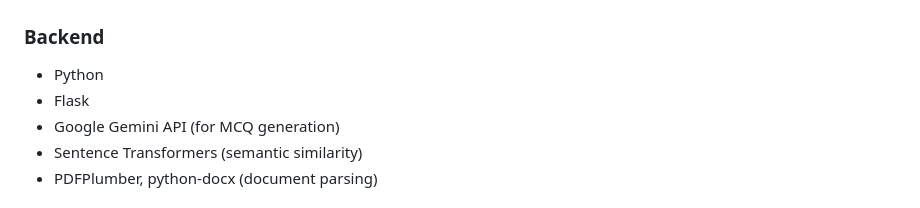
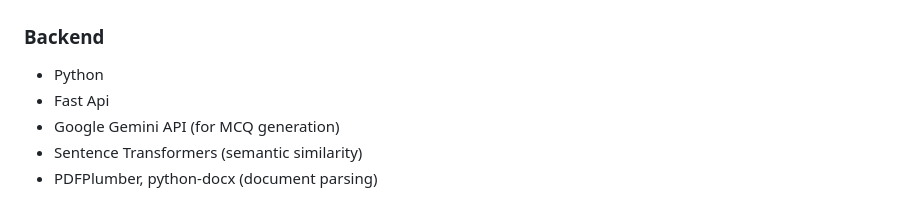
Before and after one commit to amantulsiyan/AI-Powered-Question-Paper-Generator-with-Course-Outcome-Mapping-and-Pattern-Based-Marks-Distribution, a Markdown page: README.md, the part around the change. GitHub-like rendering.

```diff
--- a/README.md
+++ b/README.md
@@ -24,7 +24,7 @@ This project was developed as a learning-oriented implementation to apply concep
 
 ### Backend
 - Python
-- Flask
+- Fast Api
 - Google Gemini API (for MCQ generation)
 - Sentence Transformers (semantic similarity)
 - PDFPlumber, python-docx (document parsing)
```
